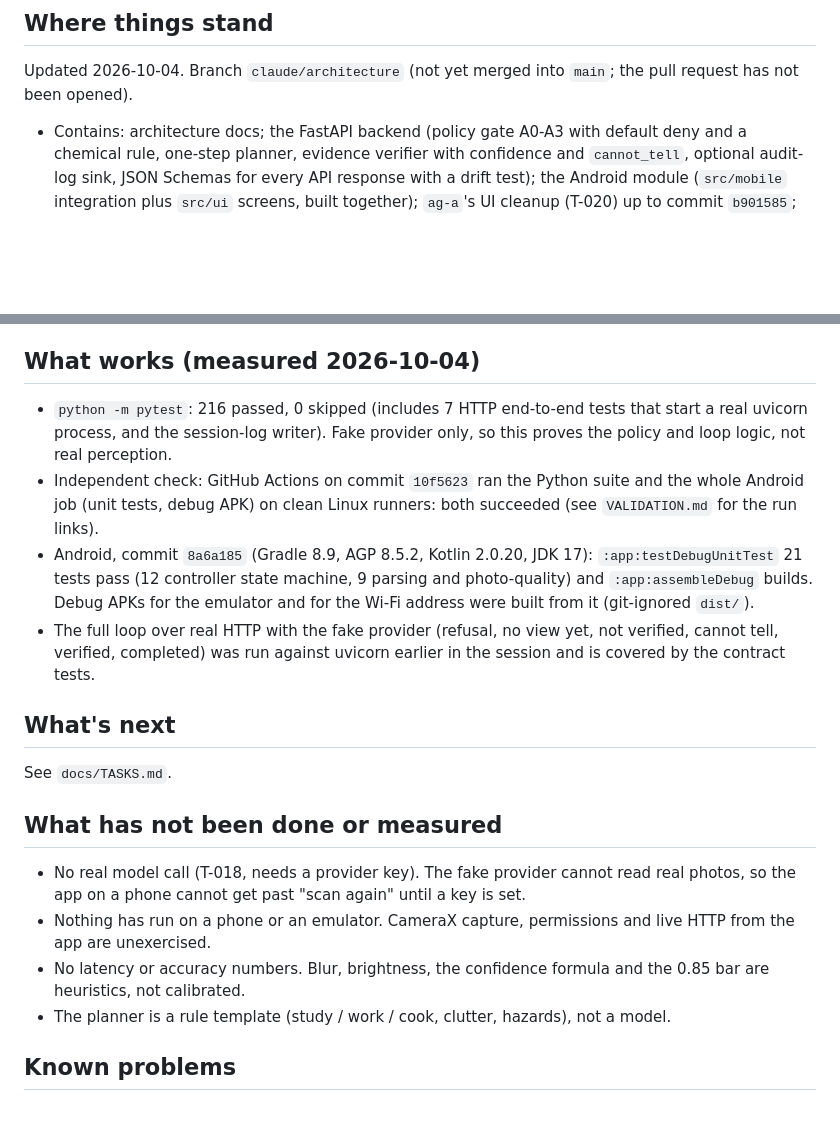
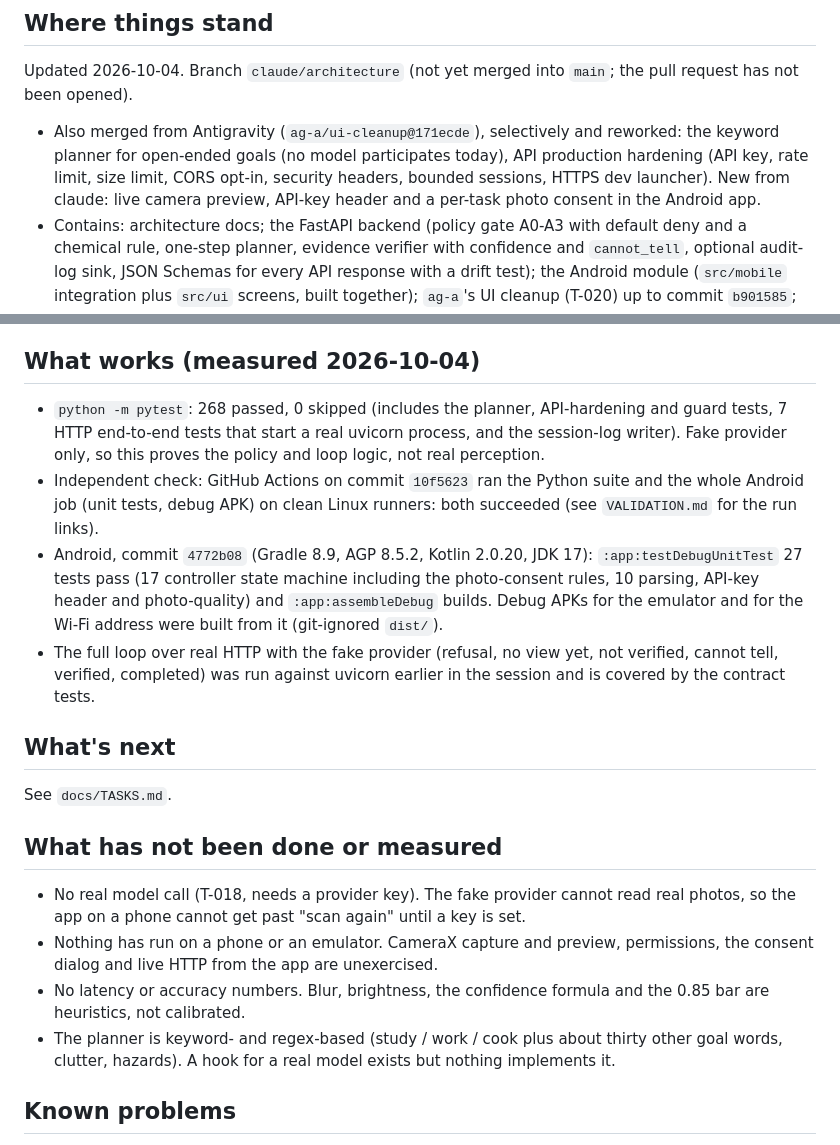
Before and after one commit to ramnivasattanti2008-cloud/DESIGN-THINKING-, a Markdown page: docs/PROJECT_STATE.md, 2 parts joined by grey strips. Rendered like a GitHub page; blank space fills up the shorter version.

Commit message:
Docs: verified numbers (268 backend, 27 Android) and what is still unrun on a device
Co-Authored-By: Claude Sonnet 5.5 <noreply@anthropic.com>

```diff
--- a/docs/PROJECT_STATE.md
+++ b/docs/PROJECT_STATE.md
@@ -10,6 +10,7 @@ MIRROR is a phone-first real-world AI agent that helps people act in unfamiliar
 
 Updated 2026-10-04. Branch `claude/architecture` (not yet merged into `main`; the pull request has not been opened).
 
+- Also merged from Antigravity (`ag-a/ui-cleanup@171ecde`), selectively and reworked: the keyword planner for open-ended goals (no model participates today), API production hardening (API key, rate limit, size limit, CORS opt-in, security headers, bounded sessions, HTTPS dev launcher). New from claude: live camera preview, API-key header and a per-task photo consent in the Android app.
 - Contains: architecture docs; the FastAPI backend (policy gate A0-A3 with default deny and a chemical rule, one-step planner, evidence verifier with confidence and `cannot_tell`, optional audit-log sink, JSON Schemas for every API response with a drift test); the Android module (`src/mobile` integration plus `src/ui` screens, built together); `ag-a`'s UI cleanup (T-020) up to commit `b901585`; `ag-b`'s tests and pytest CI.
 - Reviewed and sent back for fixes, not merged: `studio-a/scenes` (T-013, invented citations), `studio-b/readme` (T-007, T-014, unsupported claims), `copilot/demo-client` (T-026, can show success from a blocked step). The fix lists are in `docs/tasks/BRIEFS.md`.
 - Rejected for the MVP: `ag-a`'s commit `5ff5bcd` (a "Sara" chat persona). The backend has no chat endpoint, so it could only show canned replies.
@@ -17,9 +18,9 @@ Updated 2026-10-04. Branch `claude/architecture` (not yet merged into `main`; th
 
 ## What works (measured 2026-10-04)
 
-- `python -m pytest`: 216 passed, 0 skipped (includes 7 HTTP end-to-end tests that start a real uvicorn process, and the session-log writer). Fake provider only, so this proves the policy and loop logic, not real perception.
+- `python -m pytest`: 268 passed, 0 skipped (includes the planner, API-hardening and guard tests, 7 HTTP end-to-end tests that start a real uvicorn process, and the session-log writer). Fake provider only, so this proves the policy and loop logic, not real perception.
 - Independent check: GitHub Actions on commit `10f5623` ran the Python suite and the whole Android job (unit tests, debug APK) on clean Linux runners: both succeeded (see `VALIDATION.md` for the run links).
-- Android, commit `8a6a185` (Gradle 8.9, AGP 8.5.2, Kotlin 2.0.20, JDK 17): `:app:testDebugUnitTest` 21 tests pass (12 controller state machine, 9 parsing and photo-quality) and `:app:assembleDebug` builds. Debug APKs for the emulator and for the Wi-Fi address were built from it (git-ignored `dist/`).
+- Android, commit `4772b08` (Gradle 8.9, AGP 8.5.2, Kotlin 2.0.20, JDK 17): `:app:testDebugUnitTest` 27 tests pass (17 controller state machine including the photo-consent rules, 10 parsing, API-key header and photo-quality) and `:app:assembleDebug` builds. Debug APKs for the emulator and for the Wi-Fi address were built from it (git-ignored `dist/`).
 - The full loop over real HTTP with the fake provider (refusal, no view yet, not verified, cannot tell, verified, completed) was run against uvicorn earlier in the session and is covered by the contract tests.
 
 ## What's next
@@ -29,9 +30,9 @@ See `docs/TASKS.md`.
 ## What has not been done or measured
 
 - No real model call (T-018, needs a provider key). The fake provider cannot read real photos, so the app on a phone cannot get past "scan again" until a key is set.
-- Nothing has run on a phone or an emulator. CameraX capture, permissions and live HTTP from the app are unexercised.
+- Nothing has run on a phone or an emulator. CameraX capture and preview, permissions, the consent dialog and live HTTP from the app are unexercised.
 - No latency or accuracy numbers. Blur, brightness, the confidence formula and the 0.85 bar are heuristics, not calibrated.
-- The planner is a rule template (study / work / cook, clutter, hazards), not a model.
+- The planner is keyword- and regex-based (study / work / cook plus about thirty other goal words, clutter, hazards). A hook for a real model exists but nothing implements it.
 
 ## Known problems
 
```
Also changed, not shown: docs/architecture/VALIDATION.md (+5 -4 lines).
